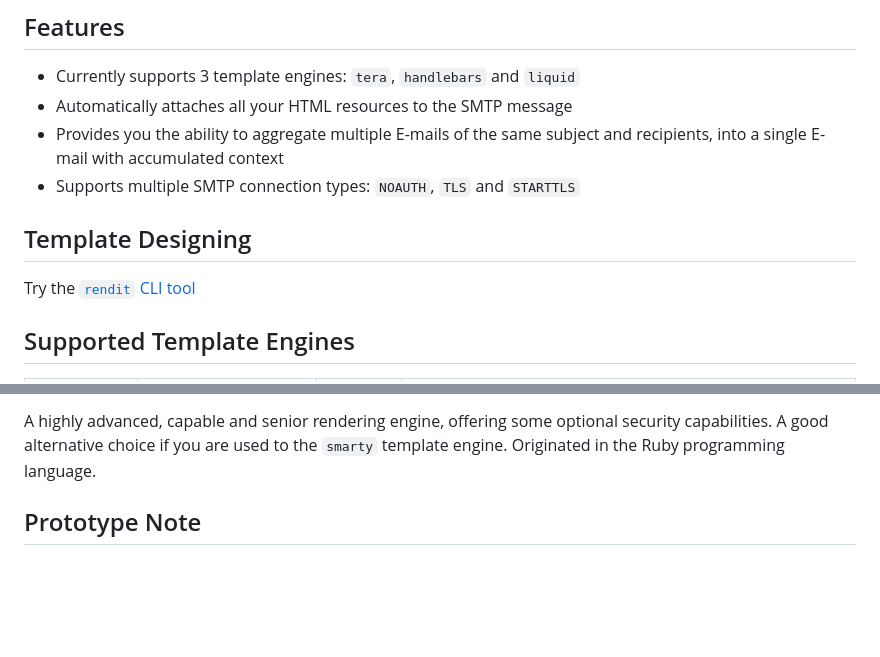
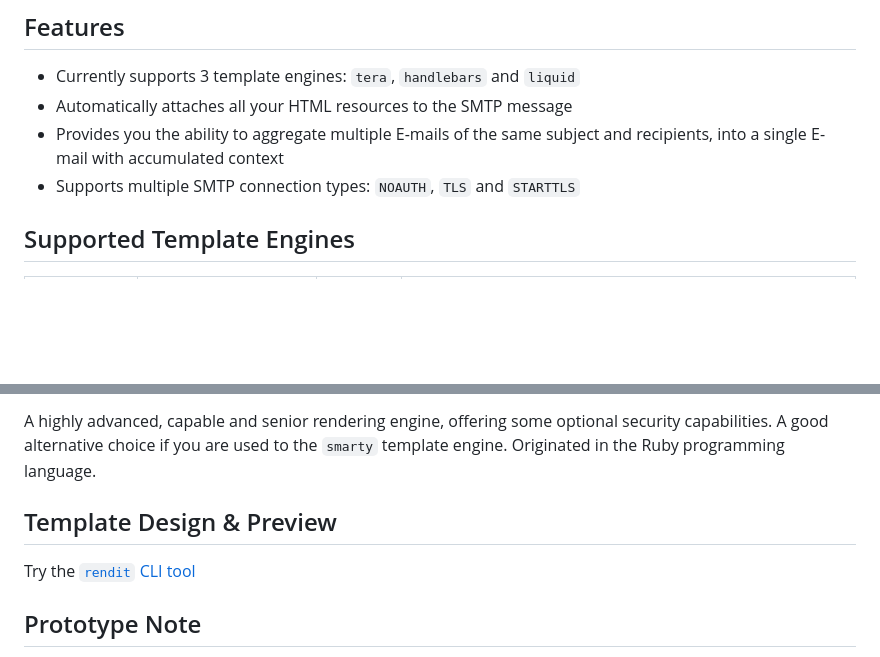
Before and after one commit to DK26/osa-mailer, a Markdown page: README.md, 2 parts joined by grey strips. Drawn GitHub-style; folded sections open; blank space fills up the shorter version.

Commit message:
README.md: Updated format

```diff
--- a/README.md
+++ b/README.md
@@ -21,10 +21,6 @@
 - Automatically attaches all your HTML resources to the SMTP message
 - Provides you the ability to aggregate multiple E-mails of the same subject and recipients, into a single E-mail with accumulated context
 - Supports multiple SMTP connection types: `NOAUTH`, `TLS` and `STARTTLS`
-
-## Template Designing
-
-Try the [`rendit` CLI tool](https://github.com/DK26/rendit)
 
 ## Supported Template Engines
 
@@ -73,6 +69,9 @@ A highly advanced, capable and senior rendering engine, offering some optional s
 
 </details>
 
+## Template Design & Preview
+
+Try the [`rendit` CLI tool](https://github.com/DK26/rendit)
 
 ## Prototype Note
 
```
